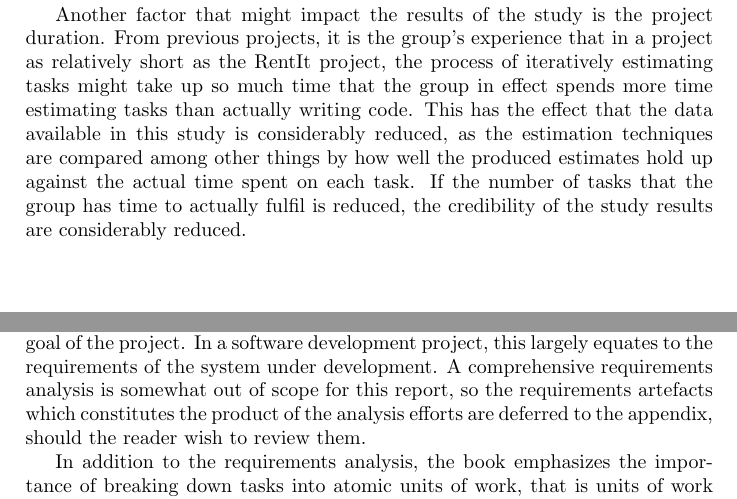
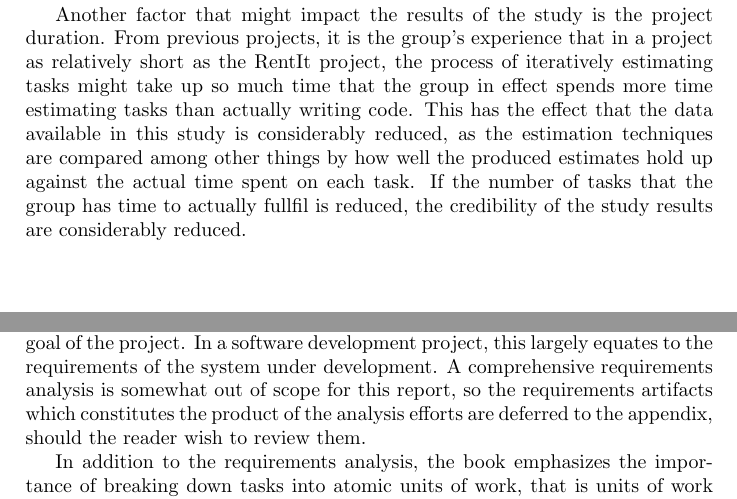
Before and after one commit to abrj/BAAAP, a LaTeX document (BSUP/BSUP_report.tex, which reads BSUP/Introduction.tex): two parts of pages 5 and 6 of 23, joined at a grey line, cut so that both start at the same text. Compiled offline with pdfLaTeX.

Commit message:
Randdom typo changes

```diff
--- a/BSUP/Introduction.tex
+++ b/BSUP/Introduction.tex
@@ -42,14 +42,14 @@ This concludes our thoughts regarding the background for choosing to focus on ta
 The experiences obtained by the group members in the course of this project will inevitably be affected by the project scope and available resources. This must be taken into consideration when attempting to draw conclusions on the observations made in the course of the project. In this section we will attempt to reflect on how these constraints are likely to affect any possible results arrived in the course of this report.\\
 One factor that is likely to affect the conclusions of this inquiry, is the cooperation with a geographically dispersed development team. The successfulness of an estimation technique must be measured in the accuracy with which it predicts the necessary work time to achieve some task. However, working with a geographically dispersed team greatly increases the risk that unforeseen problems that must be dealt with arises, simply because the geographical separation makes it much more difficult to maintain an accurate overview of the total project status. If this happens, the results obtained from this study might be less accurate.
 
-Another factor that might impact the results of the study is the project duration. From previous projects, it is the group's experience that in a project as relatively short as the RentIt project, the process of iteratively estimating tasks might take up so much time that the group in effect spends more time estimating tasks than actually writing code. This has the effect that the data available in this study is considerably reduced, as the estimation techniques are compared among other things by how well the produced estimates hold up against the actual time spent on each task. If the number of tasks that the group has time to actually fulfil is reduced, the credibility of the study results are considerably reduced.
+Another factor that might impact the results of the study is the project duration. From previous projects, it is the group's experience that in a project as relatively short as the RentIt project, the process of iteratively estimating tasks might take up so much time that the group in effect spends more time estimating tasks than actually writing code. This has the effect that the data available in this study is considerably reduced, as the estimation techniques are compared among other things by how well the produced estimates hold up against the actual time spent on each task. If the number of tasks that the group has time to actually fullfil is reduced, the credibility of the study results are considerably reduced.
 
 In addition to the constraints and error sources that exist for this investigation, it is necessary to understand the prerequisites for accurately estimating project duration, which we will discuss in the next section.
 
 \section{Prerequisites}
 As the focus of this project is to investigate and compare estimation techniques, it is paramount that the prerequisites for composing these estimates, such as understanding requirements, appropriately breaking down tasks etc., are considered thoroughly to minimize sources of error in our drawn conclusions. In this section, we will attempt to summarize the considerations made by the project group on this subject.
 
-The course textbook makes the point that an estimate of the expected time consumption of a project, cannot be made without a clear understanding of the goal of the project. In a software development project, this largely equates to the requirements of the system under development. A comprehensive requirements analysis is somewhat out of scope for this report, so the requirements artefacts which constitutes the product of the analysis efforts are deferred to the appendix, should the reader wish to review them.
+The course textbook makes the point that an estimate of the expected time consumption of a project, cannot be made without a clear understanding of the goal of the project. In a software development project, this largely equates to the requirements of the system under development. A comprehensive requirements analysis is somewhat out of scope for this report, so the requirements artifacts which constitutes the product of the analysis efforts are deferred to the appendix, should the reader wish to review them.
 
 In addition to the requirements analysis, the book emphasizes the importance of breaking down tasks into atomic units of work, that is units of work "that do not readily lend themselves to further subdivision or to assignment to more than one person", in order to accurately estimate their required duration. The authors proceed to suggest two approaches to breaking the project down to manageable, estimation friendly parts. The first proposed method, described as the more traditional of the two, is to break down the \textit{work} of the overall project into smaller units, and then break these down into smaller parts each, until a satisfactory level of granulation is reached. In the case of the media rental system it might look like this:
 
```
Also changed, not shown: BSUP/Estimation.tex (+1 -1 lines).
